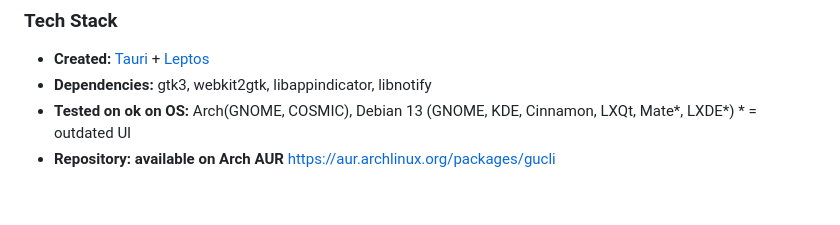
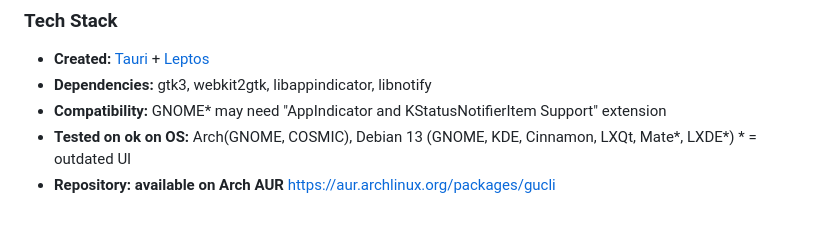
Before and after one commit to jager1win/gucli, a Markdown page: README.md, the part around the change. Rendered like a GitHub page.

Commit message:
upd readme

```diff
--- a/README.md
+++ b/README.md
@@ -59,5 +59,6 @@ The application includes full support for accessibility features:
 ### Tech Stack
 - **Created:** [Tauri](https://github.com/tauri-apps/tauri) + [Leptos](https://github.com/leptos-rs/leptos)
 - **Dependencies:** gtk3, webkit2gtk, libappindicator, libnotify
+- **Compatibility:** GNOME* may need "AppIndicator and KStatusNotifierItem Support" extension
 - **Tested on ok on OS:** Arch(GNOME, COSMIC), Debian 13 (GNOME, KDE, Cinnamon, LXQt, Mate*, LXDE*) * = outdated UI
 - **Repository: available on Arch AUR** https://aur.archlinux.org/packages/gucli
```
